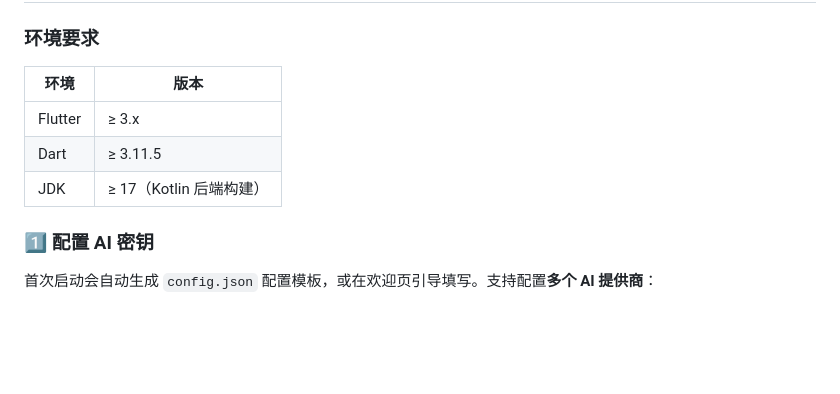
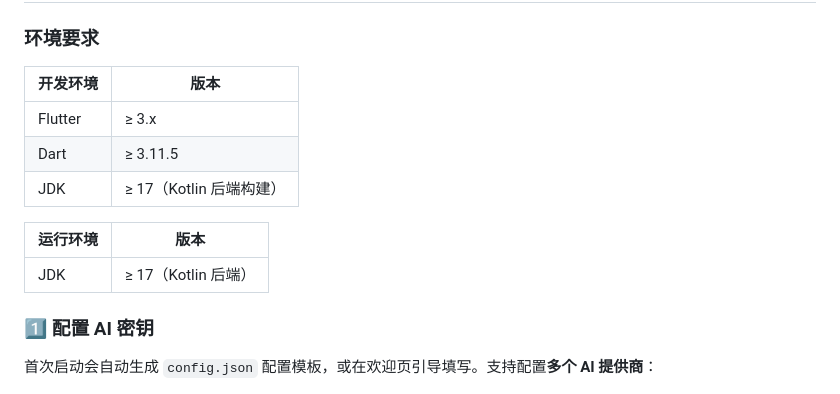
Before and after one commit to pixelllip/mood-software, a Markdown page: README.md, the part around the change. GitHub-like rendering; blank space fills up the shorter version.

Commit message:
新增运行环境描述

```diff
--- a/README.md
+++ b/README.md
@@ -122,11 +122,15 @@ academic-aegis/
 
 ### 环境要求
 
-| 环境 | 版本 |
+| 开发环境 | 版本 |
 |------|------|
 | Flutter | ≥ 3.x |
 | Dart | ≥ 3.11.5 |
 | JDK | ≥ 17（Kotlin 后端构建） |
+
+| 运行环境 | 版本 |
+|------|------|
+| JDK | ≥ 17（Kotlin 后端） |
 
 ### 1️⃣ 配置 AI 密钥
 
```
